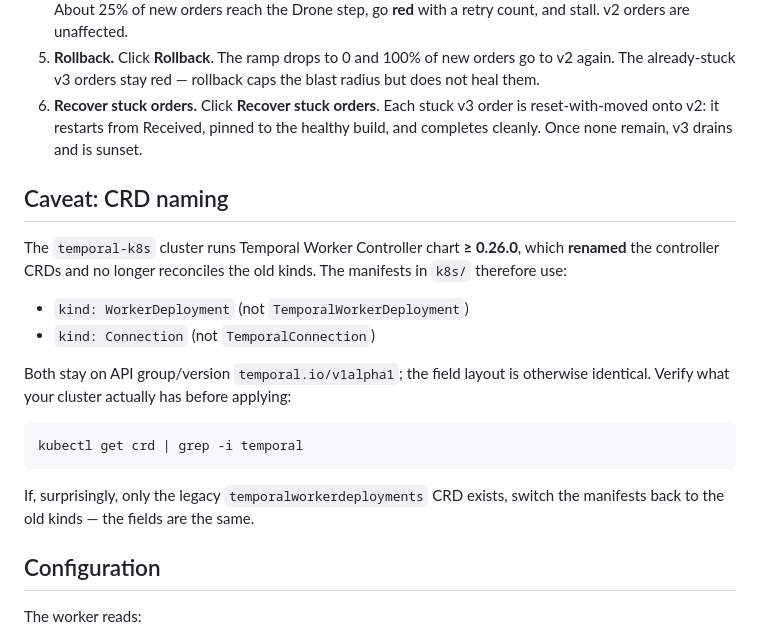
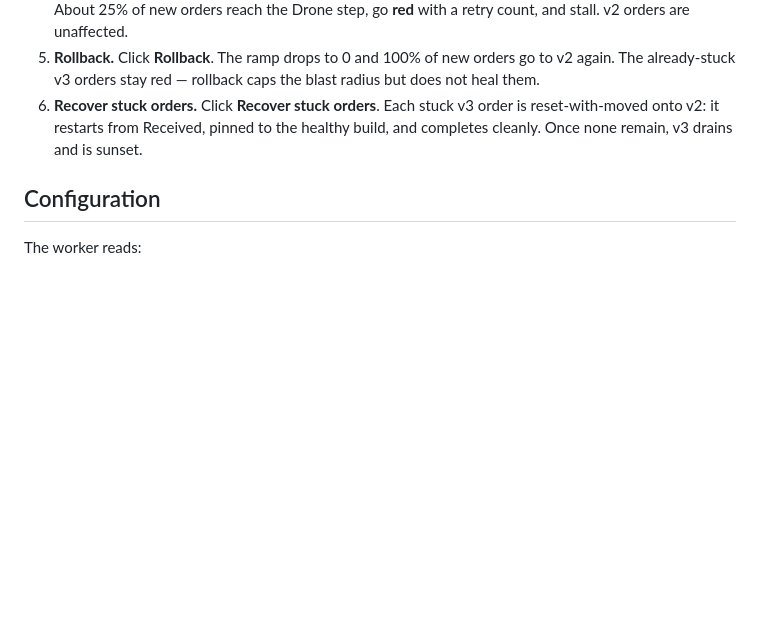
Before and after one commit to temporal-sa/temporal-versioning-demo, a Markdown page: README.md, the part around the change. Drawn GitHub-style; blank space fills up the shorter version.

Commit message:
Remove the obsolete legacy-CRD naming caveat
The temporal-k8s cluster reconciles only the current WorkerDeployment and
Connection kinds, and the k8s/ manifests already use them, so the caveat
contrasting them against the old TemporalWorkerDeployment / TemporalConnection
kinds (and the legacy temporalworkerdeployments fallback) no longer applies.

Co-Authored-By: Claude Opus 4.8 (1M context) <noreply@anthropic.com>

````diff
--- a/README.md
+++ b/README.md
@@ -278,28 +278,6 @@ The on-stage flow that exercises every guarantee:
    completes cleanly. Once none remain, v3 drains and is
    sunset.
 
-## Caveat: CRD naming
-
-The `temporal-k8s` cluster runs Temporal Worker Controller
-chart **≥ 0.26.0**, which **renamed** the controller CRDs and
-no longer reconciles the old kinds. The manifests in `k8s/`
-therefore use:
-
-- `kind: WorkerDeployment` (not `TemporalWorkerDeployment`)
-- `kind: Connection` (not `TemporalConnection`)
-
-Both stay on API group/version `temporal.io/v1alpha1`; the
-field layout is otherwise identical. Verify what your cluster
-actually has before applying:
-
-```bash
-kubectl get crd | grep -i temporal
-```
-
-If, surprisingly, only the legacy `temporalworkerdeployments`
-CRD exists, switch the manifests back to the old kinds — the
-fields are the same.
-
 ## Configuration
 
 The worker reads:
````
